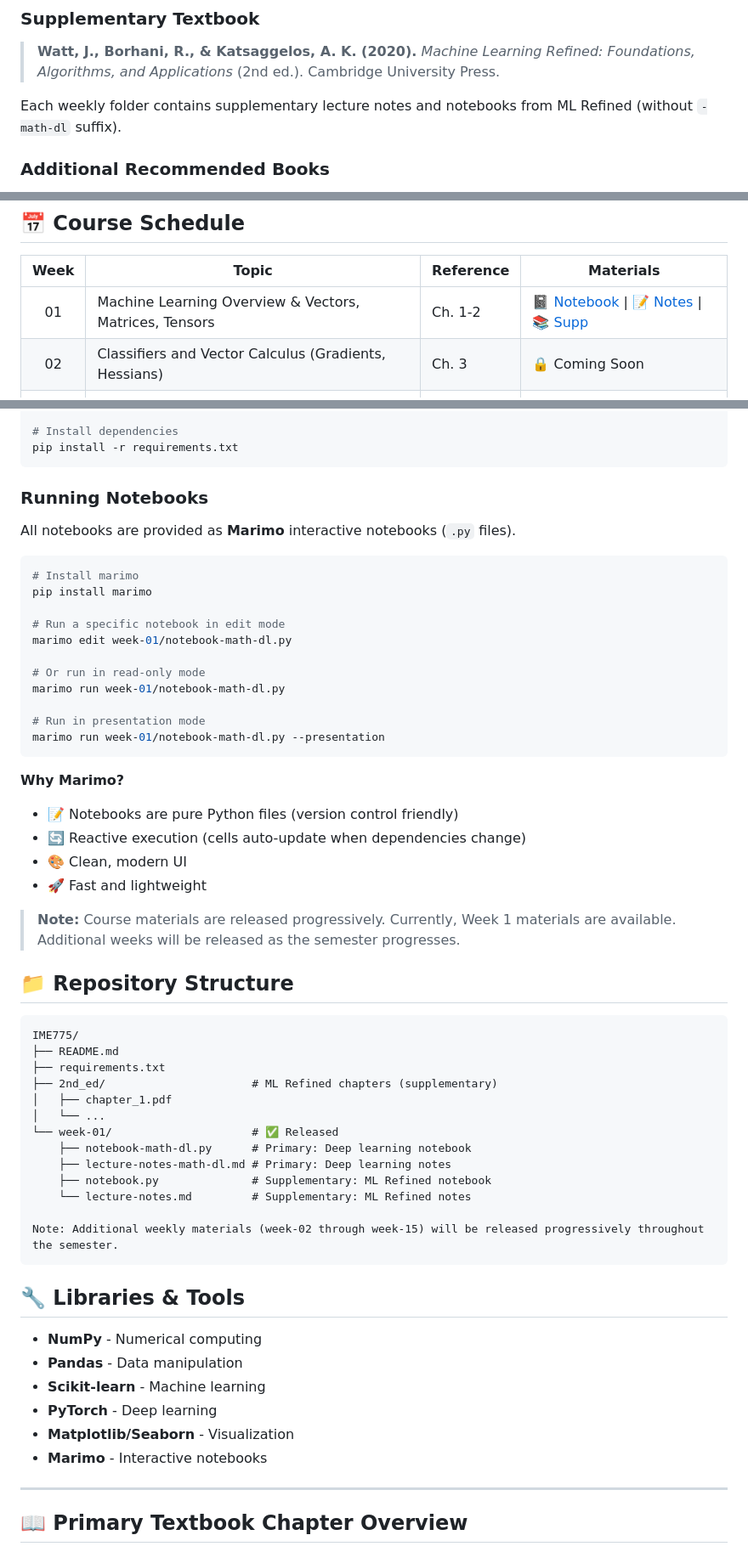
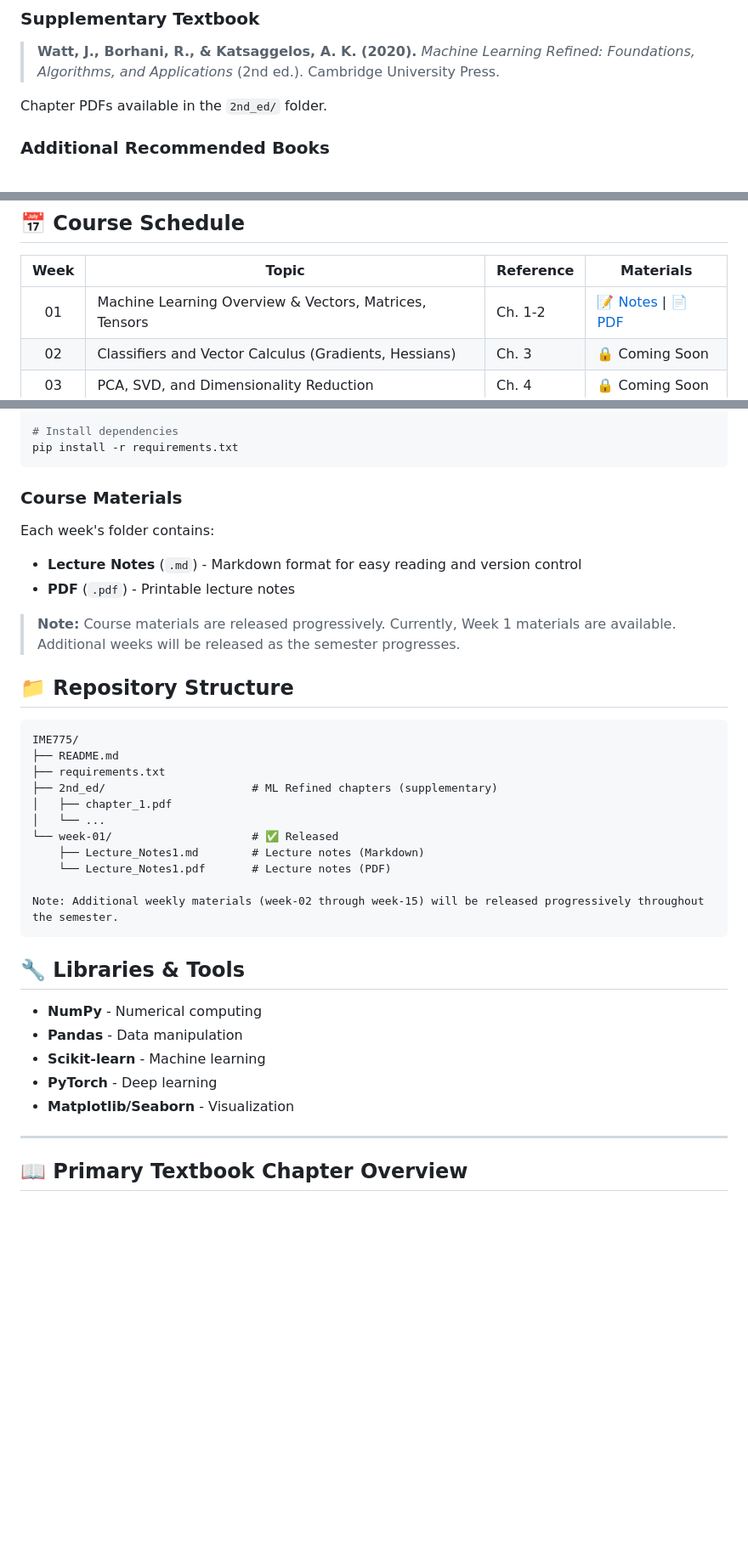
Before and after one commit to harunpirim/IME775, a Markdown page: README.md, 3 parts joined by grey strips. Shown at 85% size. Drawn GitHub-style; blank space fills up the shorter version.

Commit message:
Simplify README structure to match new weekly format (md + pdf only)

````diff
--- a/README.md
+++ b/README.md
@@ -30,7 +29,7 @@
 
 > **Watt, J., Borhani, R., & Katsaggelos, A. K. (2020).** *Machine Learning Refined: Foundations, Algorithms, and Applications* (2nd ed.). Cambridge University Press.
 
-Each weekly folder contains supplementary lecture notes and notebooks from ML Refined (without `-math-dl` suffix).
+Chapter PDFs available in the `2nd_ed/` folder.
 
 ### Additional Recommended Books
 
@@ -63,7 +62,7 @@ Each weekly folder contains supplementary lecture notes and notebooks from ML Re
 
 | Week | Topic | Reference | Materials |
 |:----:|-------|-----------|-----------|
-| 01 | Machine Learning Overview & Vectors, Matrices, Tensors | Ch. 1-2 | [📓 Notebook](week-01/notebook-math-dl.py) \| [📝 Notes](week-01/lecture-notes-math-dl.md) \| [📚 Supp](week-01/lecture-notes.md) |
+| 01 | Machine Learning Overview & Vectors, Matrices, Tensors | Ch. 1-2 | [📝 Notes](week-01/Lecture_Notes1.md) \| [📄 PDF](week-01/Lecture_Notes1.pdf) |
 | 02 | Classifiers and Vector Calculus (Gradients, Hessians) | Ch. 3 | 🔒 Coming Soon |
 | 03 | PCA, SVD, and Dimensionality Reduction | Ch. 4 | 🔒 Coming Soon |
 | 04 | Probability Distributions for Machine Learning | Ch. 5 | 🔒 Coming Soon |
@@ -94,29 +93,11 @@ source venv/bin/activate  # On Windows: venv\Scripts\activate
 pip install -r requirements.txt
 ```
 
-### Running Notebooks
+### Course Materials
 
-All notebooks are provided as **Marimo** interactive notebooks (`.py` files).
-
-```bash
-# Install marimo
-pip install marimo
-
-# Run a specific notebook in edit mode
-marimo edit week-01/notebook-math-dl.py
-
-# Or run in read-only mode
-marimo run week-01/notebook-math-dl.py
-
-# Run in presentation mode
-marimo run week-01/notebook-math-dl.py --presentation
-```
-
-**Why Marimo?**
-- 📝 Notebooks are pure Python files (version control friendly)
-- 🔄 Reactive execution (cells auto-update when dependencies change)
-- 🎨 Clean, modern UI
-- 🚀 Fast and lightweight
+Each week's folder contains:
+- **Lecture Notes** (`.md`) - Markdown format for easy reading and version control
+- **PDF** (`.pdf`) - Printable lecture notes
 
 > **Note:** Course materials are released progressively. Currently, Week 1 materials are available. Additional weeks will be released as the semester progresses.
 
@@ -130,10 +111,8 @@ IME775/
 │   ├── chapter_1.pdf
 │   └── ...
 └── week-01/                     # ✅ Released
-    ├── notebook-math-dl.py      # Primary: Deep learning notebook
-    ├── lecture-notes-math-dl.md # Primary: Deep learning notes
-    ├── notebook.py              # Supplementary: ML Refined notebook
-    └── lecture-notes.md         # Supplementary: ML Refined notes
+    ├── Lecture_Notes1.md        # Lecture notes (Markdown)
+    └── Lecture_Notes1.pdf       # Lecture notes (PDF)
 
 Note: Additional weekly materials (week-02 through week-15) will be released progressively throughout the semester.
 ```
@@ -145,7 +124,6 @@ Note: Additional weekly materials (week-02 through week-15) will be released pro
 - **Scikit-learn** - Machine learning
 - **PyTorch** - Deep learning
 - **Matplotlib/Seaborn** - Visualization
-- **Marimo** - Interactive notebooks
 
 ---
 
````
Also changed, not shown: other parts of README.md (+0 -1 lines).
